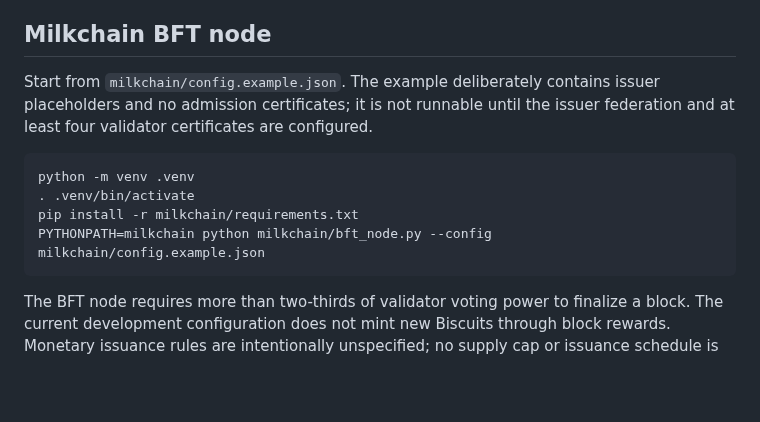
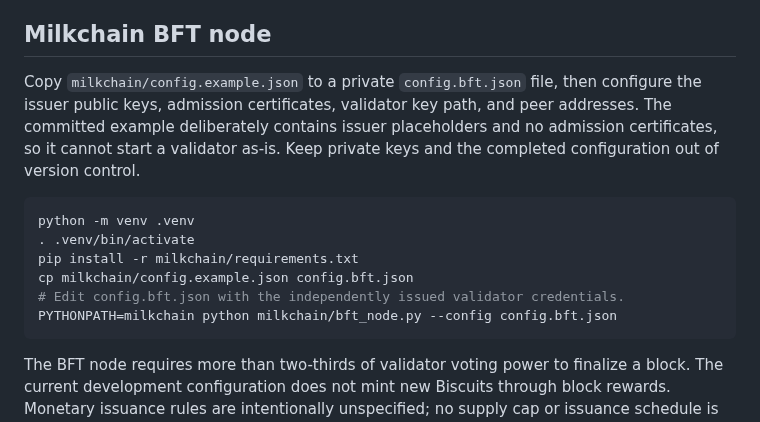
Before and after one commit to JAPStudios/Butter-Bank, a Markdown page: README.md, the part around the change. Rendered like a GitHub page; blank space fills up the shorter version.

Commit message:
Make BFT validator setup instructions executable

````diff
--- a/README.md
+++ b/README.md
@@ -44,13 +44,15 @@ No component in this repository should be represented as a licensed bank, deposi
 
 ## Milkchain BFT node
 
-Start from `milkchain/config.example.json`. The example deliberately contains issuer placeholders and no admission certificates; it is not runnable until the issuer federation and at least four validator certificates are configured.
+Copy `milkchain/config.example.json` to a private `config.bft.json` file, then configure the issuer public keys, admission certificates, validator key path, and peer addresses. The committed example deliberately contains issuer placeholders and no admission certificates, so it cannot start a validator as-is. Keep private keys and the completed configuration out of version control.
 
 ```sh
 python -m venv .venv
 . .venv/bin/activate
 pip install -r milkchain/requirements.txt
-PYTHONPATH=milkchain python milkchain/bft_node.py --config milkchain/config.example.json
+cp milkchain/config.example.json config.bft.json
+# Edit config.bft.json with the independently issued validator credentials.
+PYTHONPATH=milkchain python milkchain/bft_node.py --config config.bft.json
 ```
 
 The BFT node requires more than two-thirds of validator voting power to finalize a block. The current development configuration does not mint new Biscuits through block rewards. Monetary issuance rules are intentionally unspecified; no supply cap or issuance schedule is assumed. Read [the consensus and validator operations specification](milkchain/docs/BFT_CONSENSUS.md) before configuring validators.
````
